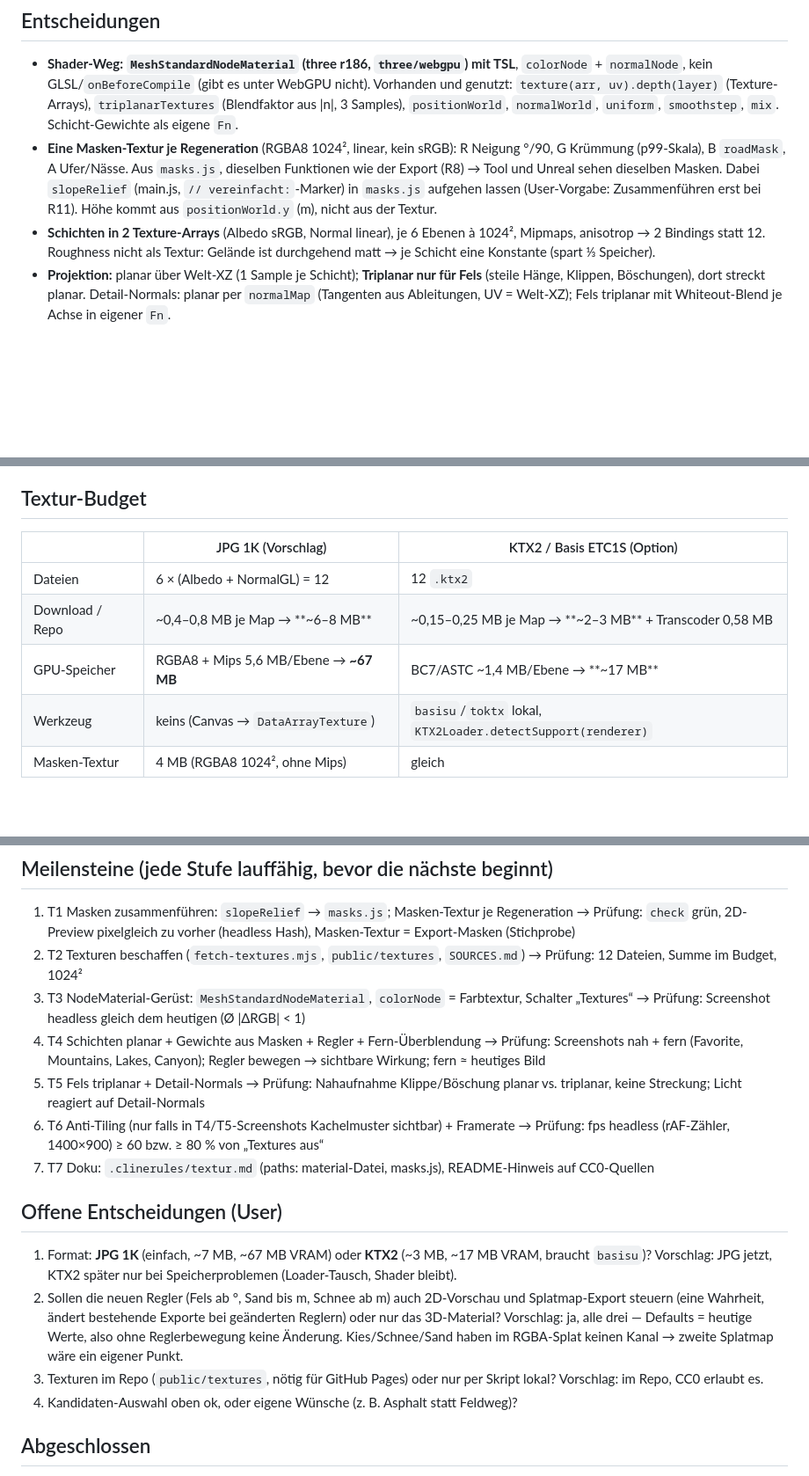
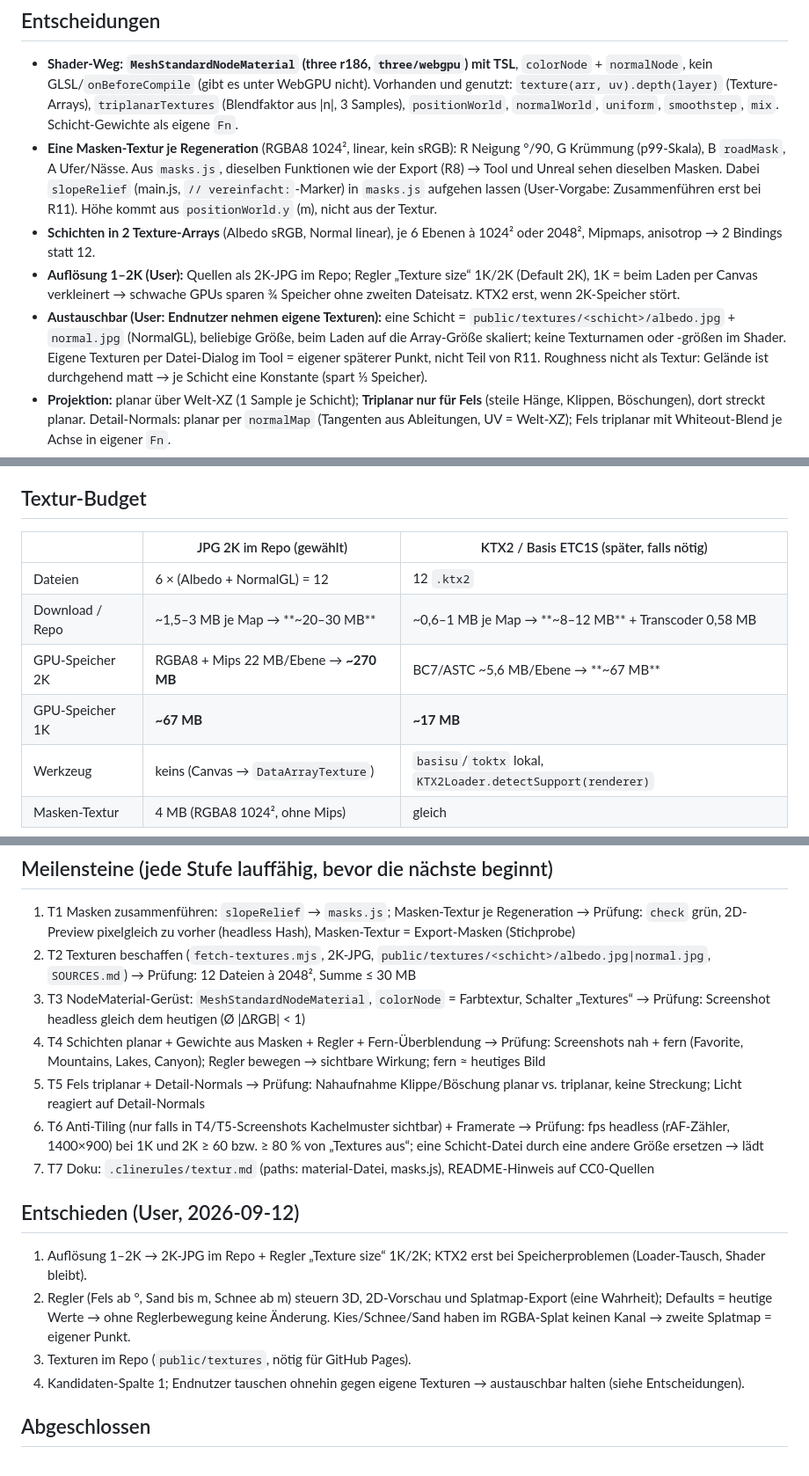
Before and after one commit to m-w-marker/heightmap-level-generator, a Markdown page: Plan/Texturierung.md, 3 parts joined by grey strips. Shown at 88% size. Drawn GitHub-style; blank space fills up the shorter version.

Commit message:
Plan Texturierung: Entscheidungen des Users (2K-JPG im Repo + Regler 1K/2K, Regler steuern 2D/Splatmap, Schichten austauschbar)

```diff
--- a/Plan/Texturierung.md
+++ b/Plan/Texturierung.md
@@ -17,7 +17,12 @@ heutige Farbbild. Je Schicht Regler (z. B. „Fels ab °“, „Schnee ab m“).
   A Ufer/Nässe. Aus `masks.js`, dieselben Funktionen wie der Export (R8) → Tool und Unreal sehen dieselben Masken.
   Dabei `slopeRelief` (main.js, `// vereinfacht:`-Marker) in `masks.js` aufgehen lassen (User-Vorgabe: Zusammenführen erst bei R11).
   Höhe kommt aus `positionWorld.y` (m), nicht aus der Textur.
-- **Schichten in 2 Texture-Arrays** (Albedo sRGB, Normal linear), je 6 Ebenen à 1024², Mipmaps, anisotrop → 2 Bindings statt 12.
+- **Schichten in 2 Texture-Arrays** (Albedo sRGB, Normal linear), je 6 Ebenen à 1024² oder 2048², Mipmaps, anisotrop → 2 Bindings statt 12.
+- **Auflösung 1–2K (User):** Quellen als 2K-JPG im Repo; Regler „Texture size“ 1K/2K (Default 2K), 1K = beim Laden per Canvas
+  verkleinert → schwache GPUs sparen ¾ Speicher ohne zweiten Dateisatz. KTX2 erst, wenn 2K-Speicher stört.
+- **Austauschbar (User: Endnutzer nehmen eigene Texturen):** eine Schicht = `public/textures/<schicht>/albedo.jpg` + `normal.jpg`
+  (NormalGL), beliebige Größe, beim Laden auf die Array-Größe skaliert; keine Texturnamen oder -größen im Shader.
+  Eigene Texturen per Datei-Dialog im Tool = eigener späterer Punkt, nicht Teil von R11.
   Roughness nicht als Textur: Gelände ist durchgehend matt → je Schicht eine Konstante (spart ⅓ Speicher).
 - **Projektion:** planar über Welt-XZ (1 Sample je Schicht); **Triplanar nur für Fels** (steile Hänge, Klippen, Böschungen),
   dort streckt planar. Detail-Normals: planar per `normalMap` (Tangenten aus Ableitungen, UV = Welt-XZ); Fels triplanar mit
@@ -32,11 +37,12 @@ heutige Farbbild. Je Schicht Regler (z. B. „Fels ab °“, „Schnee ab m“).
 - Wasser bleibt Farbe (keine Schicht), echter Wasserspiegel gehört zu R16.
 
 ## Textur-Budget
-| | JPG 1K (Vorschlag) | KTX2 / Basis ETC1S (Option) |
+| | JPG 2K im Repo (gewählt) | KTX2 / Basis ETC1S (später, falls nötig) |
 |---|---|---|
 | Dateien | 6 × (Albedo + NormalGL) = 12 | 12 `.ktx2` |
-| Download / Repo | ~0,4–0,8 MB je Map → **~6–8 MB** | ~0,15–0,25 MB je Map → **~2–3 MB** + Transcoder 0,58 MB |
-| GPU-Speicher | RGBA8 + Mips 5,6 MB/Ebene → **~67 MB** | BC7/ASTC ~1,4 MB/Ebene → **~17 MB** |
+| Download / Repo | ~1,5–3 MB je Map → **~20–30 MB** | ~0,6–1 MB je Map → **~8–12 MB** + Transcoder 0,58 MB |
+| GPU-Speicher 2K | RGBA8 + Mips 22 MB/Ebene → **~270 MB** | BC7/ASTC ~5,6 MB/Ebene → **~67 MB** |
+| GPU-Speicher 1K | **~67 MB** | **~17 MB** |
 | Werkzeug | keins (Canvas → `DataArrayTexture`) | `basisu`/`toktx` lokal, `KTX2Loader.detectSupport(renderer)` |
 | Masken-Textur | 4 MB (RGBA8 1024², ohne Mips) | gleich |
 
@@ -67,7 +74,8 @@ Normalen in OpenGL-Konvention (three) — nicht die DirectX-Variante nehmen (→
 ## Meilensteine (jede Stufe lauffähig, bevor die nächste beginnt)
 1. T1 Masken zusammenführen: `slopeRelief` → `masks.js`; Masken-Textur je Regeneration → Prüfung: `check` grün, 2D-Preview
    pixelgleich zu vorher (headless Hash), Masken-Textur = Export-Masken (Stichprobe)
-2. T2 Texturen beschaffen (`fetch-textures.mjs`, `public/textures`, `SOURCES.md`) → Prüfung: 12 Dateien, Summe im Budget, 1024²
+2. T2 Texturen beschaffen (`fetch-textures.mjs`, 2K-JPG, `public/textures/<schicht>/albedo.jpg|normal.jpg`, `SOURCES.md`)
+   → Prüfung: 12 Dateien à 2048², Summe ≤ 30 MB
 3. T3 NodeMaterial-Gerüst: `MeshStandardNodeMaterial`, `colorNode` = Farbtextur, Schalter „Textures“ → Prüfung: Screenshot
    headless gleich dem heutigen (Ø |ΔRGB| < 1)
 4. T4 Schichten planar + Gewichte aus Masken + Regler + Fern-Überblendung → Prüfung: Screenshots nah + fern (Favorite,
@@ -75,18 +83,15 @@ Normalen in OpenGL-Konvention (three) — nicht die DirectX-Variante nehmen (→
 5. T5 Fels triplanar + Detail-Normals → Prüfung: Nahaufnahme Klippe/Böschung planar vs. triplanar, keine Streckung; Licht
    reagiert auf Detail-Normals
 6. T6 Anti-Tiling (nur falls in T4/T5-Screenshots Kachelmuster sichtbar) + Framerate → Prüfung: fps headless (rAF-Zähler,
-   1400×900) ≥ 60 bzw. ≥ 80 % von „Textures aus“
+   1400×900) bei 1K und 2K ≥ 60 bzw. ≥ 80 % von „Textures aus“; eine Schicht-Datei durch eine andere Größe ersetzen → lädt
 7. T7 Doku: `.clinerules/textur.md` (paths: material-Datei, masks.js), README-Hinweis auf CC0-Quellen
 
-## Offene Entscheidungen (User)
-1. Format: **JPG 1K** (einfach, ~7 MB, ~67 MB VRAM) oder **KTX2** (~3 MB, ~17 MB VRAM, braucht `basisu`)? Vorschlag: JPG jetzt,
-   KTX2 später nur bei Speicherproblemen (Loader-Tausch, Shader bleibt).
-2. Sollen die neuen Regler (Fels ab °, Sand bis m, Schnee ab m) auch 2D-Vorschau und Splatmap-Export steuern (eine Wahrheit,
-   ändert bestehende Exporte bei geänderten Reglern) oder nur das 3D-Material? Vorschlag: ja, alle drei — Defaults = heutige
-   Werte, also ohne Reglerbewegung keine Änderung. Kies/Schnee/Sand haben im RGBA-Splat keinen Kanal → zweite Splatmap wäre ein
-   eigener Punkt.
-3. Texturen im Repo (`public/textures`, nötig für GitHub Pages) oder nur per Skript lokal? Vorschlag: im Repo, CC0 erlaubt es.
-4. Kandidaten-Auswahl oben ok, oder eigene Wünsche (z. B. Asphalt statt Feldweg)?
+## Entschieden (User, 2026-09-12)
+1. Auflösung 1–2K → 2K-JPG im Repo + Regler „Texture size“ 1K/2K; KTX2 erst bei Speicherproblemen (Loader-Tausch, Shader bleibt).
+2. Regler (Fels ab °, Sand bis m, Schnee ab m) steuern 3D, 2D-Vorschau und Splatmap-Export (eine Wahrheit); Defaults = heutige
+   Werte → ohne Reglerbewegung keine Änderung. Kies/Schnee/Sand haben im RGBA-Splat keinen Kanal → zweite Splatmap = eigener Punkt.
+3. Texturen im Repo (`public/textures`, nötig für GitHub Pages).
+4. Kandidaten-Spalte 1; Endnutzer tauschen ohnehin gegen eigene Texturen → austauschbar halten (siehe Entscheidungen).
 
 ## Abgeschlossen
 - [ ] T1 Masken zusammenführen — geprüft am
```
Also changed, not shown: other parts of Plan/Texturierung.md (+5 -4 lines), Plan/Roadmap.md (+1 -1 lines).
